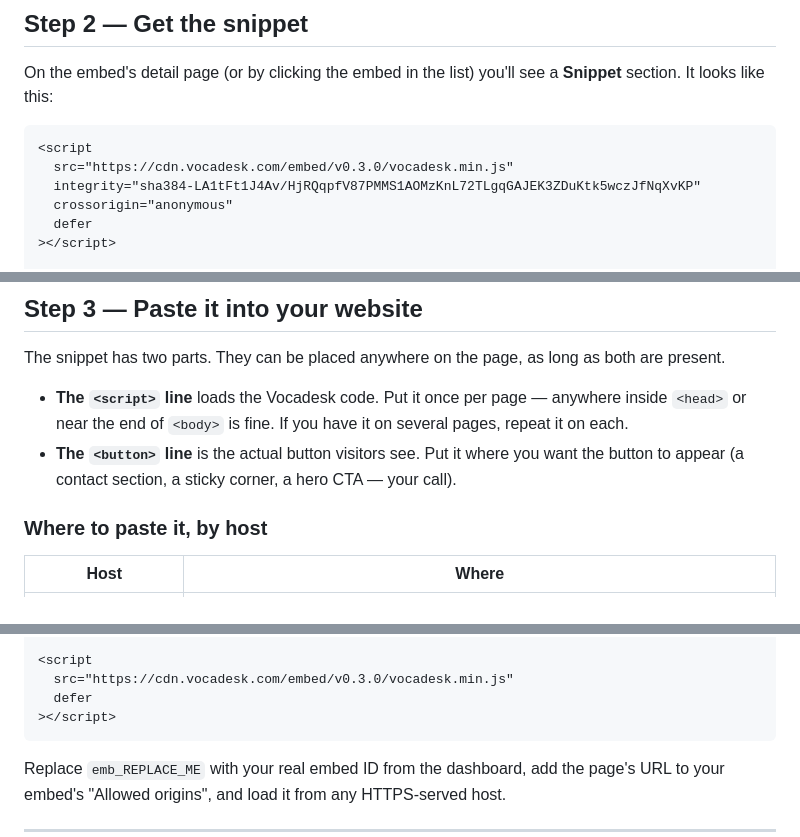
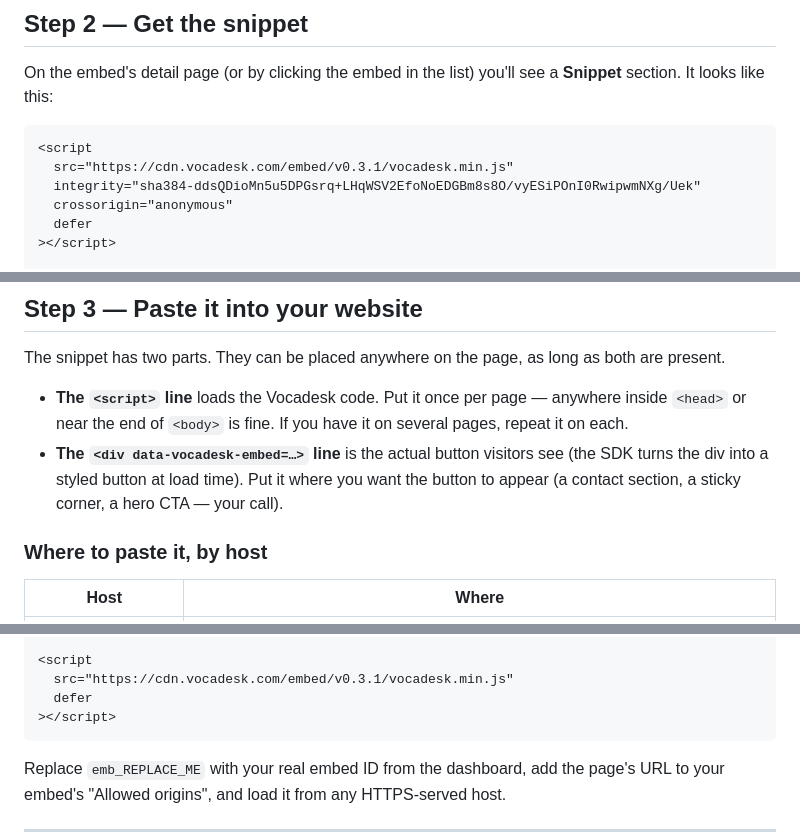
Before and after one commit to Vocadesk/embed-sdk, a Markdown page: USER_GUIDE_FUTURE.md, 3 parts joined by grey strips. Rendered like a GitHub page.

````diff
--- a/USER_GUIDE_FUTURE.md
+++ b/USER_GUIDE_FUTURE.md
@@ -46,8 +46,8 @@ On the embed's detail page (or by clicking the embed in the list) you'll see a *
 
 ```html
 <script
-  src="https://cdn.vocadesk.com/embed/v0.3.0/vocadesk.min.js"
-  integrity="sha384-LA1tFt1J4Av/HjRQqpfV87PMMS1AOMzKnL72TLgqGAJEK3ZDuKtk5wczJfNqXvKP"
+  src="https://cdn.vocadesk.com/embed/v0.3.1/vocadesk.min.js"
+  integrity="sha384-ddsQDioMn5u5DPGsrq+LHqWSV2EfoNoEDGBm8s8O/vyESiPOnI0RwipwmNXg/Uek"
   crossorigin="anonymous"
   defer
 ></script>
@@ -66,7 +66,7 @@ Click **Copy snippet**. The `emb_…` value is already filled in for you — tha
 The snippet has two parts. They can be placed anywhere on the page, as long as both are present.
 
 - **The `<script>` line** loads the Vocadesk code. Put it once per page — anywhere inside `<head>` or near the end of `<body>` is fine. If you have it on several pages, repeat it on each.
-- **The `<button>` line** is the actual button visitors see. Put it where you want the button to appear (a contact section, a sticky corner, a hero CTA — your call).
+- **The `<div data-vocadesk-embed=…>` line** is the actual button visitors see (the SDK turns the div into a styled button at load time). Put it where you want the button to appear (a contact section, a sticky corner, a hero CTA — your call).
 
 ### Where to paste it, by host
 
@@ -179,7 +179,7 @@ If you have your own static-html test setup (or you save this as `test.html` on
 </div>
 
 <script
-  src="https://cdn.vocadesk.com/embed/v0.3.0/vocadesk.min.js"
+  src="https://cdn.vocadesk.com/embed/v0.3.1/vocadesk.min.js"
   defer
 ></script>
 ```
````
Also changed, not shown: other parts of USER_GUIDE_FUTURE.md (+4 -4 lines), USER_GUIDE.md (+8 -8 lines).
